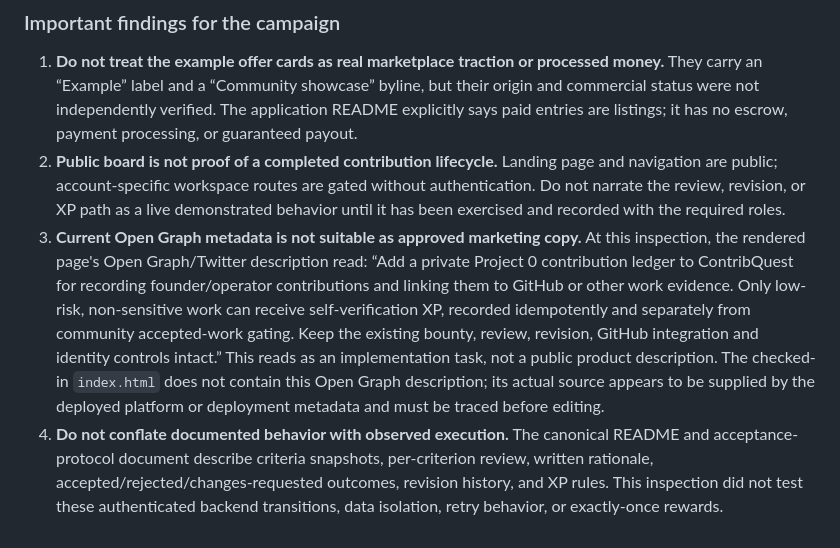
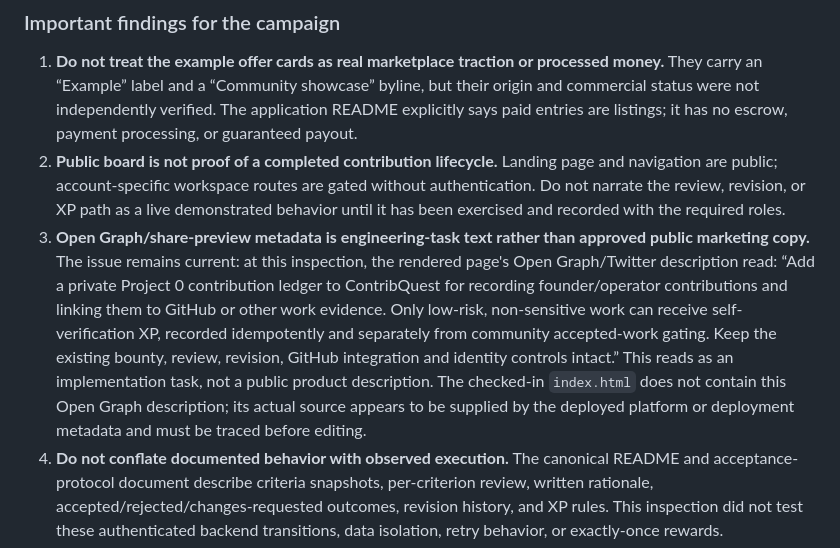
Before and after one commit to Loofy147/video-workbench, a Markdown page: docs/examples/contribution-network-campaign-brief.md, the part around the change. Drawn GitHub-style.

Commit message:
docs: preserve explicit share-preview metadata warning

```diff
--- a/docs/examples/contribution-network-campaign-brief.md
+++ b/docs/examples/contribution-network-campaign-brief.md
@@ -126,7 +126,7 @@ The browser walk did not sign in or submit data, and it did not open individual
 
 1. **Do not treat the example offer cards as real marketplace traction or processed money.** They carry an “Example” label and a “Community showcase” byline, but their origin and commercial status were not independently verified. The application README explicitly says paid entries are listings; it has no escrow, payment processing, or guaranteed payout.
 2. **Public board is not proof of a completed contribution lifecycle.** Landing page and navigation are public; account-specific workspace routes are gated without authentication. Do not narrate the review, revision, or XP path as a live demonstrated behavior until it has been exercised and recorded with the required roles.
-3. **Current Open Graph metadata is not suitable as approved marketing copy.** At this inspection, the rendered page's Open Graph/Twitter description read: “Add a private Project 0 contribution ledger to ContribQuest for recording founder/operator contributions and linking them to GitHub or other work evidence. Only low-risk, non-sensitive work can receive self-verification XP, recorded idempotently and separately from community accepted-work gating. Keep the existing bounty, review, revision, GitHub integration and identity controls intact.” This reads as an implementation task, not a public product description. The checked-in `index.html` does not contain this Open Graph description; its actual source appears to be supplied by the deployed platform or deployment metadata and must be traced before editing.
+3. **Open Graph/share-preview metadata is engineering-task text rather than approved public marketing copy.** The issue remains current: at this inspection, the rendered page's Open Graph/Twitter description read: “Add a private Project 0 contribution ledger to ContribQuest for recording founder/operator contributions and linking them to GitHub or other work evidence. Only low-risk, non-sensitive work can receive self-verification XP, recorded idempotently and separately from community accepted-work gating. Keep the existing bounty, review, revision, GitHub integration and identity controls intact.” This reads as an implementation task, not a public product description. The checked-in `index.html` does not contain this Open Graph description; its actual source appears to be supplied by the deployed platform or deployment metadata and must be traced before editing.
 4. **Do not conflate documented behavior with observed execution.** The canonical README and acceptance-protocol document describe criteria snapshots, per-criterion review, written rationale, accepted/rejected/changes-requested outcomes, revision history, and XP rules. This inspection did not test these authenticated backend transitions, data isolation, retry behavior, or exactly-once rewards.
 5. **No full video-workbench run was reproduced in this environment.** A fresh Git clone attempt was blocked because the execution environment could not resolve `github.com`. Prior evidence recorded for the merged workbench includes CI run #76 passing 37 tests and HTTP smoke checks for real MP4 rendering, artifact downloads, versioning, claim persistence, ZIP export, checksum matching, and cross-origin mutation rejection. A new clean-start run is still desirable when a network-enabled runtime is available; this failure is an environment blocker, not evidence of a product defect.
 
```
